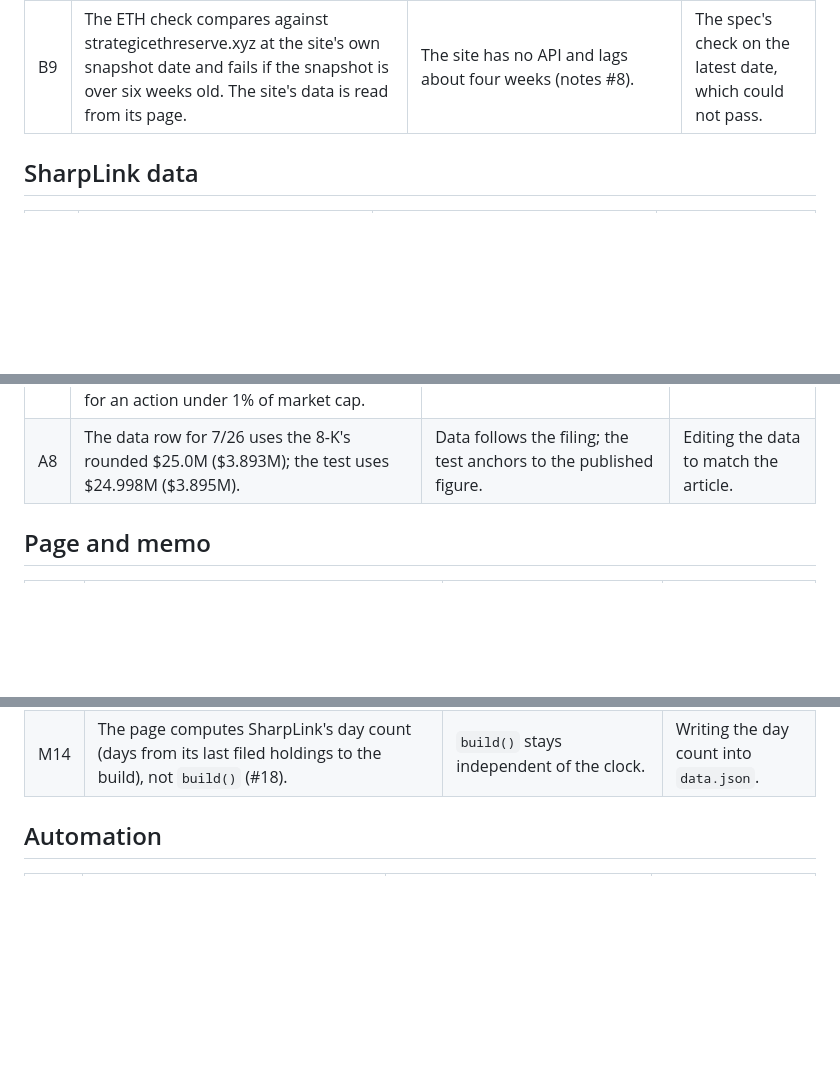
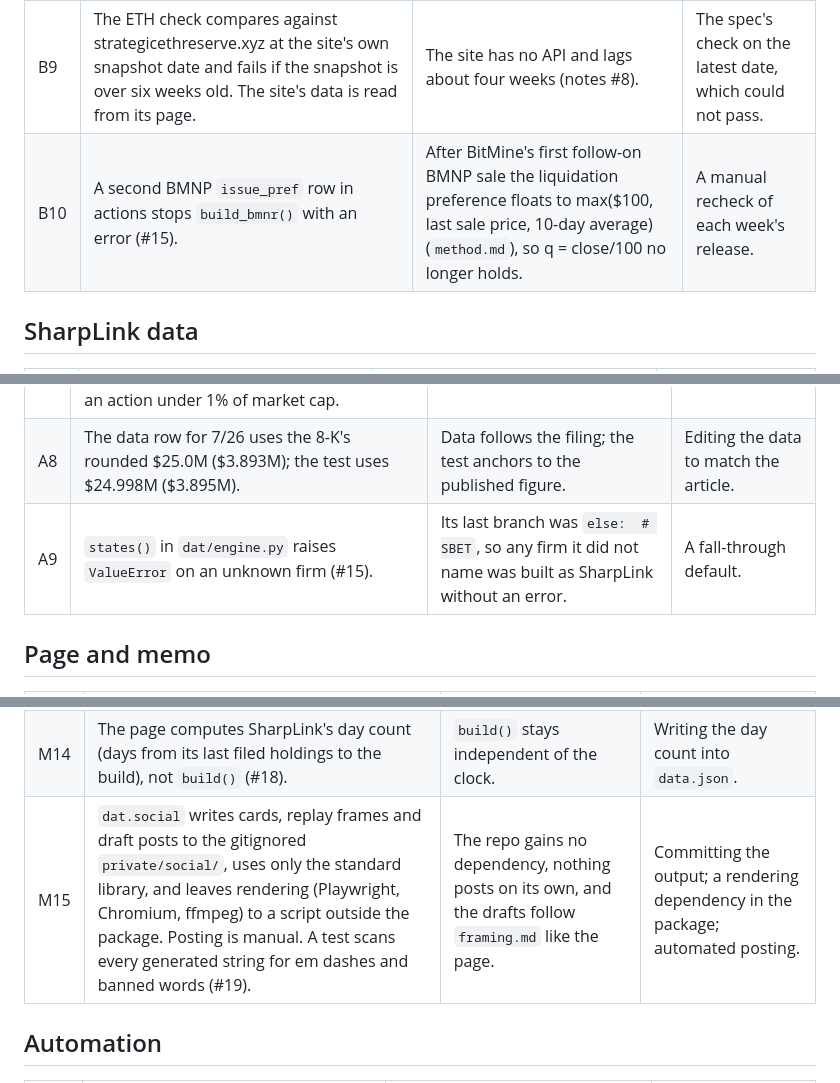
Before and after one commit to RahilBhavan/dat-accretion, a Markdown page: docs/decisions.md, 3 parts joined by grey strips. Rendered like a GitHub page; blank space fills up the shorter version.

```diff
--- a/docs/decisions.md
+++ b/docs/decisions.md
@@ -70,6 +70,7 @@ Sections: [Project and repo](#project-and-repo) · [The ruler](#the-ruler) ·
 | B7 | One release dated "As of June 28" is assigned to 2026-07-05, listed in `KNOWN_DATE_ERRATA`. | The release's own staking sentence and dateline give July 5 (notes #9). | Trusting the header date. |
 | B8 | A BitMine holdings change with no parsed purchase raises. | A missed purchase sentence would otherwise pass silently. | Inferring the purchase from the change. |
 | B9 | The ETH check compares against strategicethreserve.xyz at the site's own snapshot date and fails if the snapshot is over six weeks old. The site's data is read from its page. | The site has no API and lags about four weeks (notes #8). | The spec's check on the latest date, which could not pass. |
+| B10 | A second BMNP `issue_pref` row in actions stops `build_bmnr()` with an error (#15). | After BitMine's first follow-on BMNP sale the liquidation preference floats to max($100, last sale price, 10-day average) (`method.md`), so q = close/100 no longer holds. | A manual recheck of each week's release. |
 
 ## SharpLink data
 
@@ -98,6 +99,7 @@ Sections: [Project and repo](#project-and-repo) · [The ruler](#the-ruler) ·
 | A6 | Numbers written in docs come from a test's pinned output, not a separate run. | Step 0 percentages were first written from a different API snapshot than the test pinned (notes #13). | Copying from a console session. |
 | A7 | Test anchors: the Bitcoin Magazine STRC week ($24.998M retiring $28.893M notional adds $3.895M) to the dollar; each formula is zero at m = 1 or q = 1; each rotation is zero at m = q; first order within 1% of exact for an action under 1% of market cap. | A public figure to reproduce, plus identities any correct engine satisfies. | Tests only against our own outputs. |
 | A8 | The data row for 7/26 uses the 8-K's rounded $25.0M ($3.893M); the test uses $24.998M ($3.895M). | Data follows the filing; the test anchors to the published figure. | Editing the data to match the article. |
+| A9 | `states()` in `dat/engine.py` raises `ValueError` on an unknown firm (#15). | Its last branch was `else:  # SBET`, so any firm it did not name was built as SharpLink without an error. | A fall-through default. |
 
 ## Page and memo
 
@@ -117,6 +119,7 @@ Sections: [Project and repo](#project-and-repo) · [The ruler](#the-ruler) ·
 | M12 | The page's h1 is the memo's title, from the same `counts()`/`title()` code, now in `dat/build_site.py` and re-exported by `dat/memo.py` (#18). | Page and memo state the same counts. | A separate page headline. |
 | M13 | Bar panel totals keep carry and BitMine's estimated issuance out of "filed actions"; each shows as its own total (#18). | `method.md`: carry rows are not actions, and estimated issuance is not an `actions.csv` row. | One total for all non-price parts. |
 | M14 | The page computes SharpLink's day count (days from its last filed holdings to the build), not `build()` (#18). | `build()` stays independent of the clock. | Writing the day count into `data.json`. |
+| M15 | `dat.social` writes cards, replay frames and draft posts to the gitignored `private/social/`, uses only the standard library, and leaves rendering (Playwright, Chromium, ffmpeg) to a script outside the package. Posting is manual. A test scans every generated string for em dashes and banned words (#19). | The repo gains no dependency, nothing posts on its own, and the drafts follow `framing.md` like the page. | Committing the output; a rendering dependency in the package; automated posting. |
 
 ## Automation
 
```
Also changed, not shown: other parts of docs/decisions.md (+1 -1 lines), docs/how-it-was-made.md (+16 -1 lines), docs/overview.md (+15 -7 lines).
